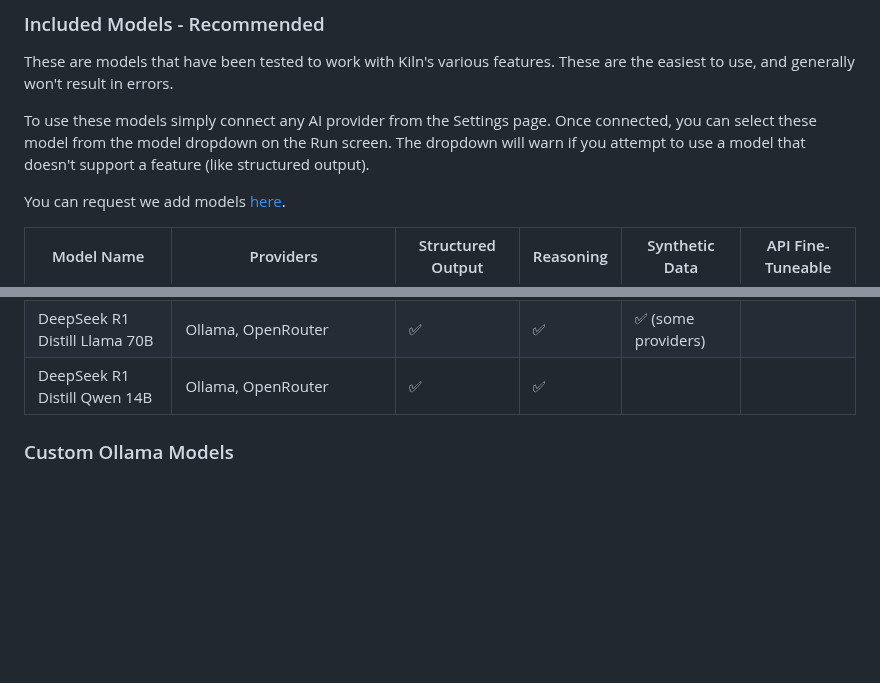
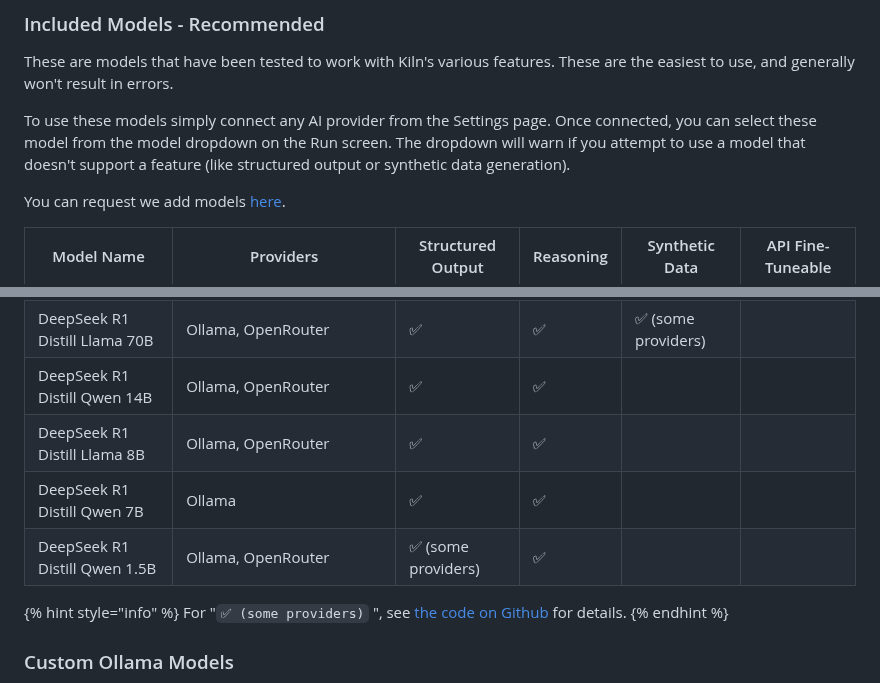
Before and after one commit to Kiln-AI/docs, a Markdown page: docs/models-and-ai-providers.md, 2 parts joined by grey strips. GitHub-like rendering; blank space fills up the shorter version.

Commit message:
GITBOOK-131: No subject

```diff
--- a/docs/models-and-ai-providers.md
+++ b/docs/models-and-ai-providers.md
@@ -37,7 +37,7 @@ Models come in several flavours, from very easy to use, to advanced methods for
 
 These are models that have been tested to work with Kiln's various features. These are the easiest to use, and generally won't result in errors.
 
-To use these models simply connect any AI provider from the Settings page. Once connected, you can select these model from the model dropdown on the Run screen. The dropdown will warn if you attempt to use a model that doesn't support a feature (like structured output).
+To use these models simply connect any AI provider from the Settings page. Once connected, you can select these model from the model dropdown on the Run screen. The dropdown will warn if you attempt to use a model that doesn't support a feature (like structured output or synthetic data generation).
 
 You can request we add models [here](https://github.com/Kiln-AI/Kiln/issues/29).
 
@@ -76,6 +76,13 @@ You can request we add models [here](https://github.com/Kiln-AI/Kiln/issues/29).
 | DeepSeek R1 Distill Qwen 32B  | Ollama, OpenRouter                                     | ✅︎                  | ✅︎        | ✅︎                  |                   |
 | DeepSeek R1 Distill Llama 70B | Ollama, OpenRouter                                     | ✅︎                  | ✅︎        | ✅︎ (some providers) |                   |
 | DeepSeek R1 Distill Qwen 14B  | Ollama, OpenRouter                                     | ✅︎                  | ✅︎        |                     |                   |
+| DeepSeek R1 Distill Llama 8B  | Ollama, OpenRouter                                     | ✅︎                  | ✅︎        |                     |                   |
+| DeepSeek R1 Distill Qwen 7B   | Ollama                                                 | ✅︎                  | ✅︎        |                     |                   |
+| DeepSeek R1 Distill Qwen 1.5B | Ollama, OpenRouter                                     | ✅︎ (some providers) | ✅︎        |                     |                   |
+
+{% hint style="info" %}
+For "`✅︎ (some providers)` ", see [the code on Github](https://github.com/Kiln-AI/Kiln/blob/main/libs/core/kiln_ai/adapters/ml_model_list.py) for details.
+{% endhint %}
 
 ### Custom Ollama Models
 
```
Also changed, not shown: other parts of docs/models-and-ai-providers.md (+1 -1 lines).
